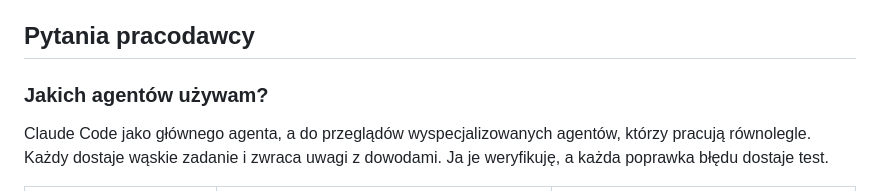
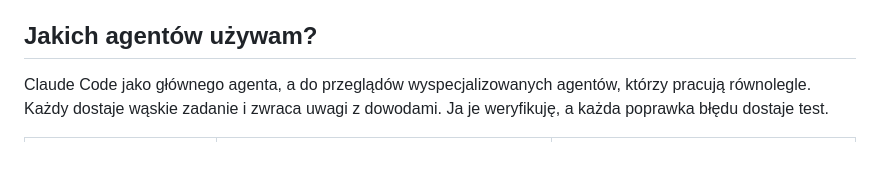
Before and after one commit to PiotrBednarski-EngineerOfHumanGoods/ai-platforma-demo, a Markdown page: README.md, the part around one of its changes. Drawn GitHub-style; blank space fills up the shorter version.

Commit message:
README: bez nagłówka Pytania pracodawcy

```diff
--- a/README.md
+++ b/README.md
@@ -43,9 +43,7 @@ Nie trzeba kupować ani wdrażać CRM, żeby asystent pamiętał klientów. **Ka
 - **Bezpiecznie:** sprawy są szyfrowane na dysku, a dane osoby można wyszukać, wyeksportować i usunąć jednym poleceniem (RODO).
 - **Na później:** gdy firma wdroży CRM albo kalendarz, wniosek po zatwierdzeniu trafi tam przez API, MCP albo n8n zamiast do lokalnej listy. Reszta aplikacji się nie zmienia.
 
-## Pytania pracodawcy
-
-### Jakich agentów używam?
+## Jakich agentów używam?
 
 Claude Code jako głównego agenta, a do przeglądów wyspecjalizowanych agentów, którzy pracują równolegle. Każdy dostaje wąskie zadanie i zwraca uwagi z dowodami. Ja je weryfikuję, a każda poprawka błędu dostaje test.
 
```
Also changed, not shown: other parts of README.md (+3 -3 lines).
